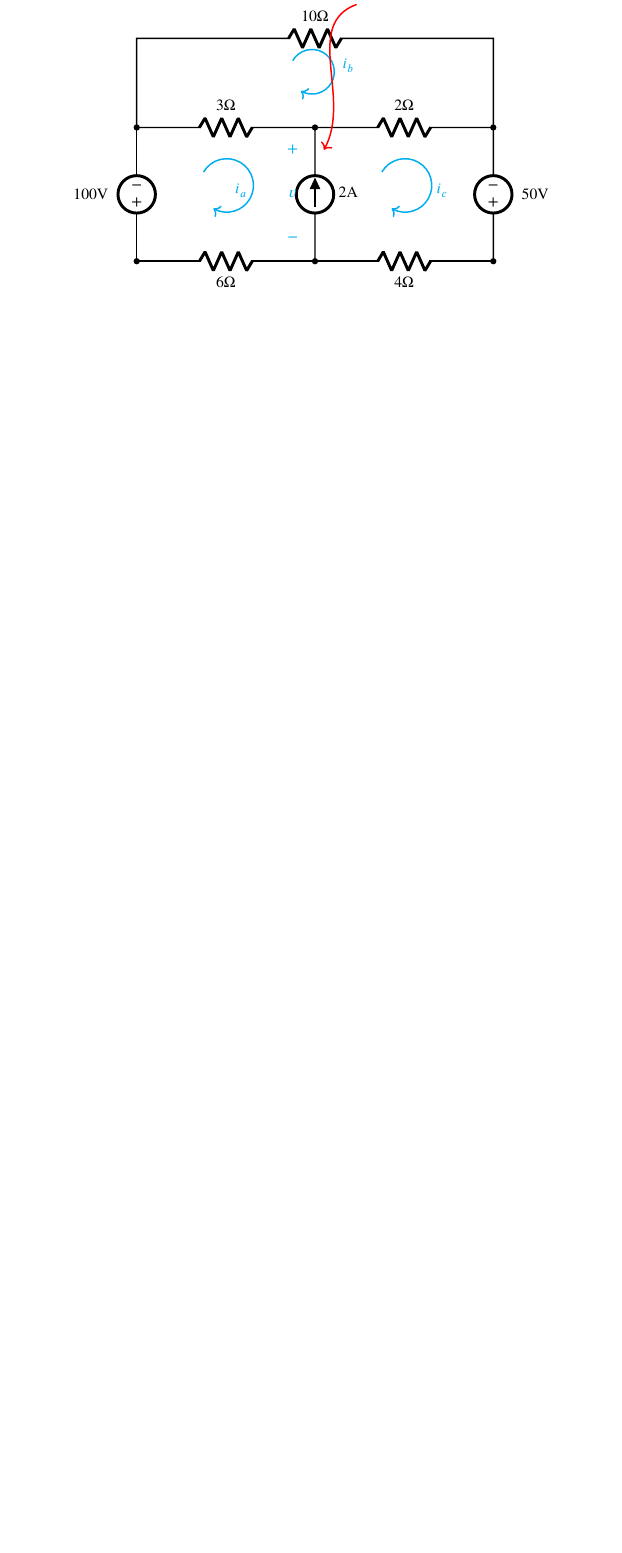
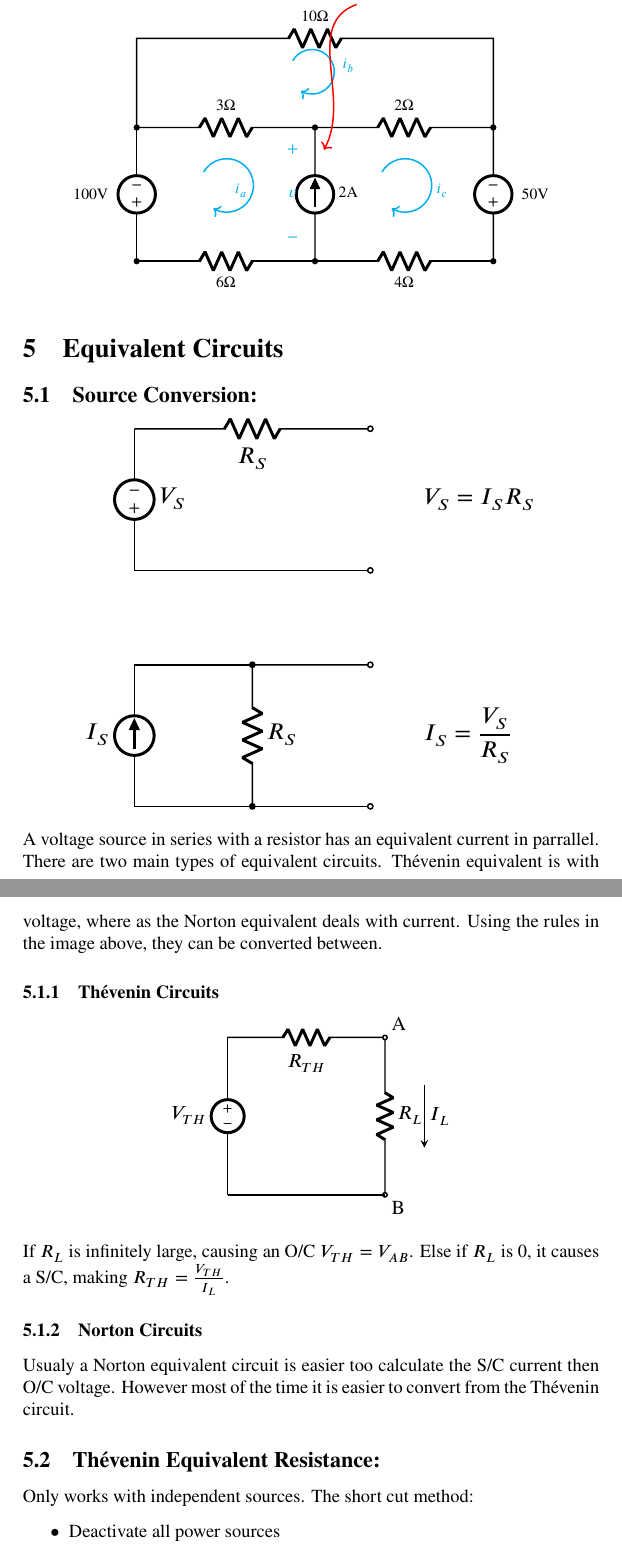
Before and after one commit to BayElectrician/Uni, a LaTeX document (2026/Term 1/ENEE12014/ENEE12014.tex): part of page 14 of 14 before the commit and two parts of pages 15 and 16 of 17 after it, the two joined at a grey line, cut so that both start at the same text, the shorter picture padded with empty space. Compiled offline with pdfLaTeX.

Commit message:
Added equivalent circuits

```diff
--- a/2026/Term 1/ENEE12014/ENEE12014.tex
+++ b/2026/Term 1/ENEE12014/ENEE12014.tex
@@ -680,3 +680,71 @@
 	    \filldraw (8,0) circle (1.5pt);
 	\end{tikzpicture}
 	\end{center}
+
+	\section{Equivalent Circuits}
+	\subsection{Source Conversion:}
+	\begin{center}
+	\begin{tikzpicture}[thick, font=\Large, scale=0.9, transform shape]
+	    % --- Top Circuit: Thevenin Equivalent (Voltage Source) ---
+	    \begin{scope}[shift={(0,0)}]
+		% Voltage Source
+		\draw (0,0) to[V, l_=$V_S$] (0,3);
+
+		% Top branch with Series Resistor
+		\draw (0,3) -- (1,3) to[R, l_=$R_S$] (4,3) to[short, -o] (5,3);
+
+		% Bottom branch
+		\draw (0,0) to[short, -o] (5,0);
+
+		% Equation
+		\node[right] at (6, 1.5) {$V_S = I_S R_S$};
+	    \end{scope}
+
+	    % --- Bottom Circuit: Norton Equivalent (Current Source) ---
+	    \begin{scope}[shift={(0,-5)}]
+		% Current Source
+		\draw (0,0) to[I, l=$I_S$] (0,3);
+
+		% Top and bottom connecting wires
+		\draw (0,3) -- (2.5,3);
+		\draw (0,0) -- (2.5,0);
+
+		% Parallel Resistor
+		\draw (2.5,3) to[R, l=$R_S$, *-*] (2.5,0);
+
+		% Output terminals
+		\draw (2.5,3) to[short, -o] (5,3);
+		\draw (2.5,0) to[short, -o] (5,0);
+
+		% Equation
+		\node[right] at (6, 1.5) {$\displaystyle I_S = \frac{V_S}{R_S}$};
+	    \end{scope}
+	\end{tikzpicture}
+	\end{center}
+	A voltage source in series with a resistor has an equivalent current in parrallel. There are two main types of equivalent circuits.  Th\'evenin equivalent is with voltage, where as the Norton equivalent deals with current. Using the rules in the image above, they can be converted between.
+	\subsubsection{Th\'evenin Circuits}
+	\begin{center}
+	\begin{tikzpicture}[thick, font=\Large, scale=0.75, transform shape]
+	    % Voltage Source
+	    \draw (0,0) to[V, invert, l=$V_{TH}$] (0,4);
+	    % Top branch with Thevenin Resistor
+	    \draw (0,4) to[R, l_=$R_{TH}$] (4,4);
+	    % Nodes A and B with Load Resistor
+	    \draw (4,4) node[ocirc, label=above right:A] {}
+		  to[R, l=$R_L$] (4,0)
+		  node[ocirc, label=below right:B] {};
+	    % Bottom branch connecting back to source
+	    \draw (4,0) -- (0,0);
+	    % Load Current Arrow (drawn separately to match the sketch style)
+	    \draw[-stealth, thick] (5, 2.8) -- (5, 1.2) node[midway, right] {$I_L$};
+	\end{tikzpicture}
+	\end{center}
+	If $R_{L}$ is infinitely large, causing an O/C $V_{TH}=V_{AB}$. Else if $R_{L}$ is 0, it causes a S/C, making $R_{TH}=\frac{V_{TH}}{I_{L}}$.
+	\subsubsection{Norton Circuits}
+	Usualy a Norton equivalent circuit is easier too calculate the S/C current then O/C voltage. However most of the time it is easier to convert from the Th\'evenin circuit.
+	\subsection{Th\'evenin Equivalent Resistance:}
+	Only works with independent sources. The short cut method:
+	\begin{itemize}
+		\item Deactivate all power sources
+			\begin{itemize}
+				\item Ideal voltage sources become S/C
@@ -682,0 +777 @@
+	\end{center}
```
Also changed, not shown: 2026/Term 1/ENEE12014/ENEE12014.pdf, 2026/Term 1/ENEE12014/ENEE12014.tex (35 more changed lines).
